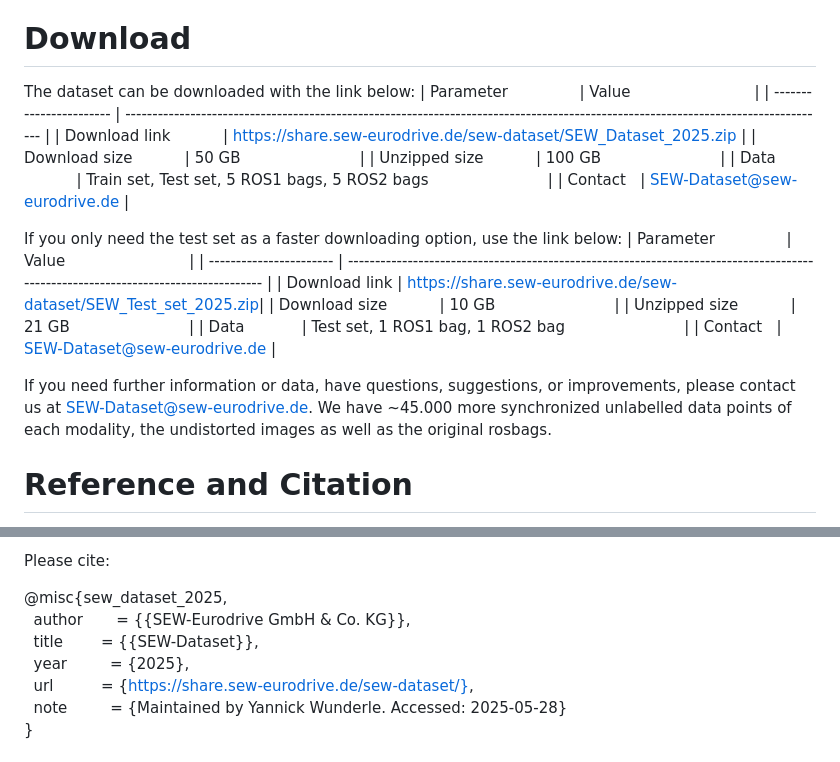
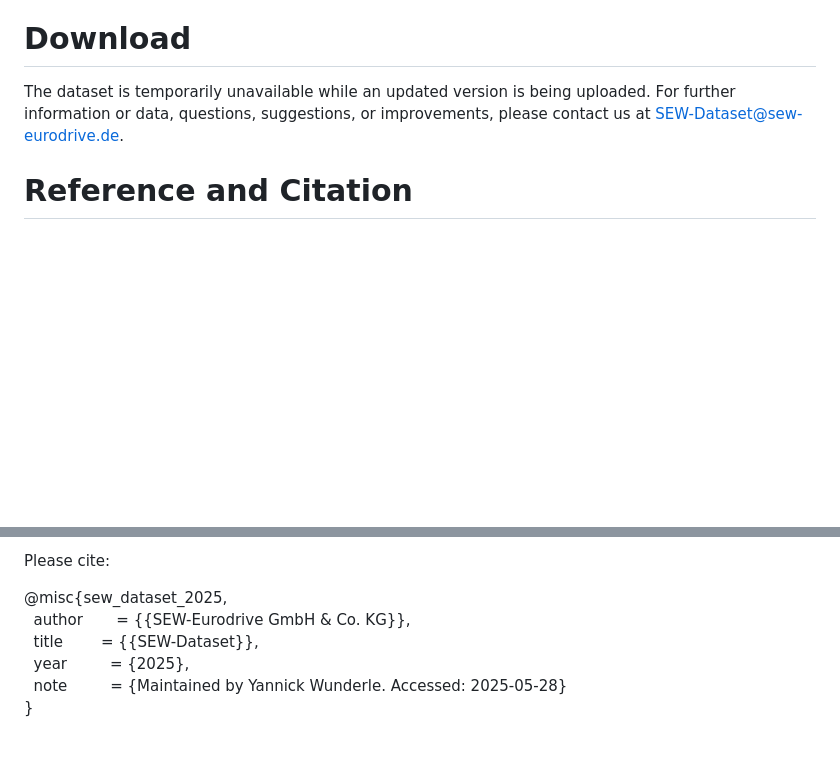
Before and after one commit to SEW-Eurodrive-Open-Source/Multimodal_AMR_dataset, a Markdown page: README.md, 2 parts joined by grey strips. Drawn GitHub-style; blank space fills up the shorter version.

Commit message:
Update Download section to reflect dataset unavailability and contact information

```diff
--- a/README.md
+++ b/README.md
@@ -299,27 +299,9 @@ Since missing a curb does not pose a safety risk, they are not considered for ou
 
 # Download
 
-
-The dataset can be downloaded with the link below:
-| Parameter               | Value                                                                                                                              |
-| ----------------------- | ---------------------------------------------------------------------------------------------------------------------------------- |
-| Download link           | [https://share.sew-eurodrive.de/sew-dataset/SEW_Dataset_2025.zip](https://share.sew-eurodrive.de/sew-dataset/SEW_Dataset_2025.zip) |
-| Download size           | 50 GB                                                                                                                              |
-| Unzipped size           | 100 GB                                                                                                                             |
-| Data                    | Train set, Test set, 5 ROS1 bags, 5 ROS2 bags                                                                                      |
-| Contact                 | SEW-Dataset@sew-eurodrive.de                                                                                                       |
-
-If you only need the test set as a faster downloading option, use the link below:
-| Parameter               | Value                                                                                                                              |
-| ----------------------- | ---------------------------------------------------------------------------------------------------------------------------------- |
-| Download link           | [https://share.sew-eurodrive.de/sew-dataset/SEW_Test_set_2025.zip](https://share.sew-eurodrive.de/sew-dataset/SEW_Test_set_2025.zip)|
-| Download size           | 10 GB                                                                                                                              |
-| Unzipped size           | 21 GB                                                                                                                              |
-| Data                    | Test set, 1 ROS1 bag, 1 ROS2 bag                                                                                                   |
-| Contact                 | SEW-Dataset@sew-eurodrive.de                                                                                                       |
-
-If you need further information or data, have questions, suggestions, or improvements, please contact us at
-SEW-Dataset@sew-eurodrive.de. We have ~45.000 more synchronized unlabelled data points of each modality, the undistorted images as well as the original rosbags.
+The dataset is temporarily unavailable while an updated version is being uploaded.
+For further information or data, questions, suggestions, or improvements, please contact us at
+SEW-Dataset@sew-eurodrive.de.
 
 # Reference and Citation
 
@@ -334,7 +316,6 @@ Please cite:
   author       = {{SEW-Eurodrive GmbH \& Co. KG}},
   title        = {{SEW-Dataset}},
   year         = {2025},
-  url          = {https://share.sew-eurodrive.de/sew-dataset/},
   note         = {Maintained by Yannick Wunderle. Accessed: 2025-05-28}
 }
 
```
